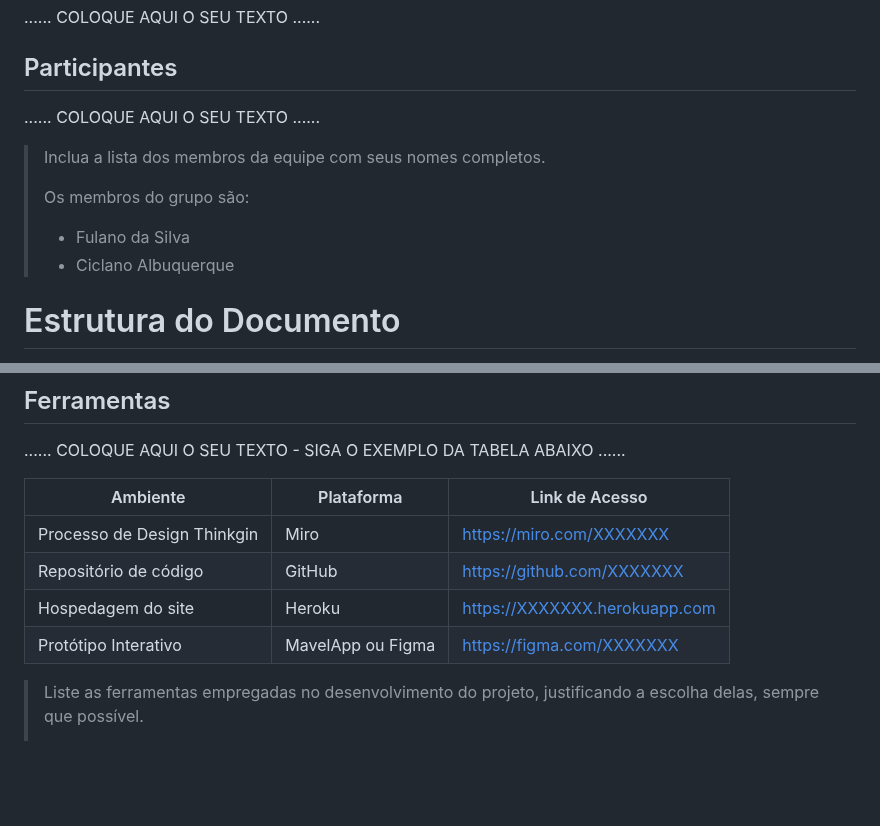
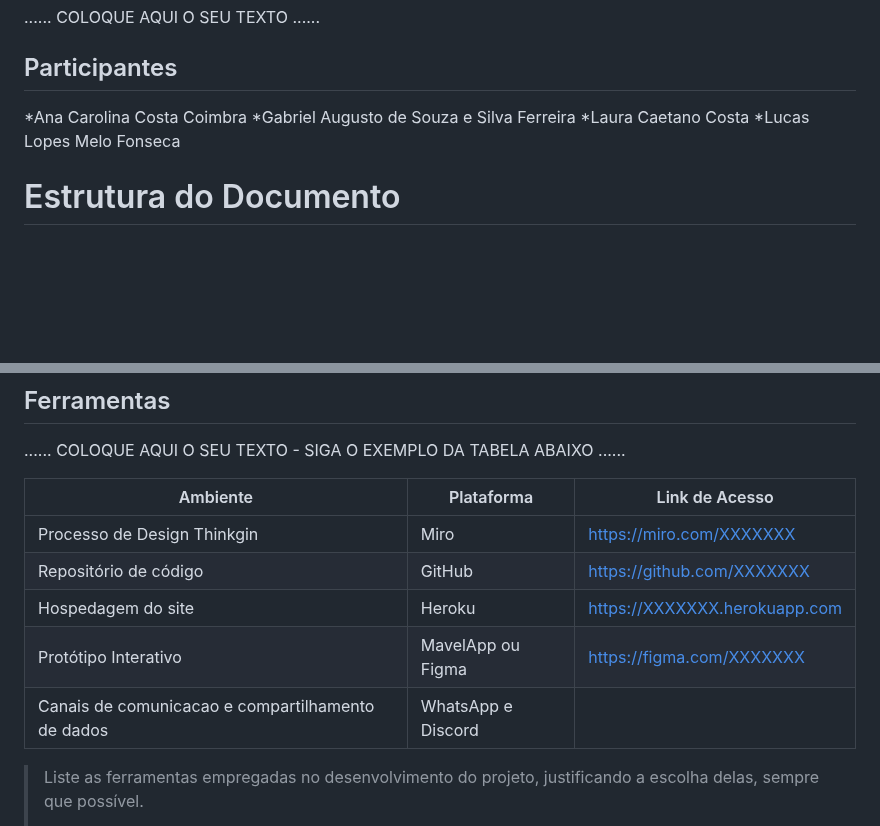
Before and after one commit to ICEI-PUC-Minas-PMGCC-TI/ti-1-pmg-cc-m-20231-tiaw-pets, a Markdown page: docs/relatorio/Relatorio Tecnico - TEMPLATE.md, 2 parts joined by grey strips. Drawn GitHub-style; blank space fills up the shorter version.

```diff
--- a/docs/relatorio/Relatorio Tecnico - TEMPLATE.md
+++ b/docs/relatorio/Relatorio Tecnico - TEMPLATE.md
@@ -9,13 +9,11 @@
 
 ## Participantes
 
-......  COLOQUE AQUI O SEU TEXTO ......
+*Ana Carolina Costa Coimbra
+*Gabriel Augusto de Souza e Silva Ferreira
+*Laura Caetano Costa
+*Lucas Lopes Melo Fonseca
 
-> Inclua a lista dos membros da equipe com seus nomes completos.
->
-> Os membros do grupo são:
-> - Fulano da Silva
-> - Ciclano Albuquerque
 
 # Estrutura do Documento
 
@@ -326,10 +324,11 @@ O projeto está restrito pelos itens apresentados na tabela a seguir.
 
 | Ambiente  | Plataforma              |Link de Acesso |
 |-----------|-------------------------|---------------|
-|Processo de Design Thinkgin  | Miro |  https://miro.com/XXXXXXX |
+|Processo de Design Thinkgin  | Miro |  [https://miro.com/XXXXXXX](https://miro.com/app/board/uXjVMYDTGwM=) |
 |Repositório de código | GitHub | https://github.com/XXXXXXX |
 |Hospedagem do site | Heroku |  https://XXXXXXX.herokuapp.com |
 |Protótipo Interativo | MavelApp ou Figma | https://figma.com/XXXXXXX |
+|Canais de comunicacao e compartilhamento de dados| WhatsApp e Discord |
 
 >
 > Liste as ferramentas empregadas no desenvolvimento do
```
